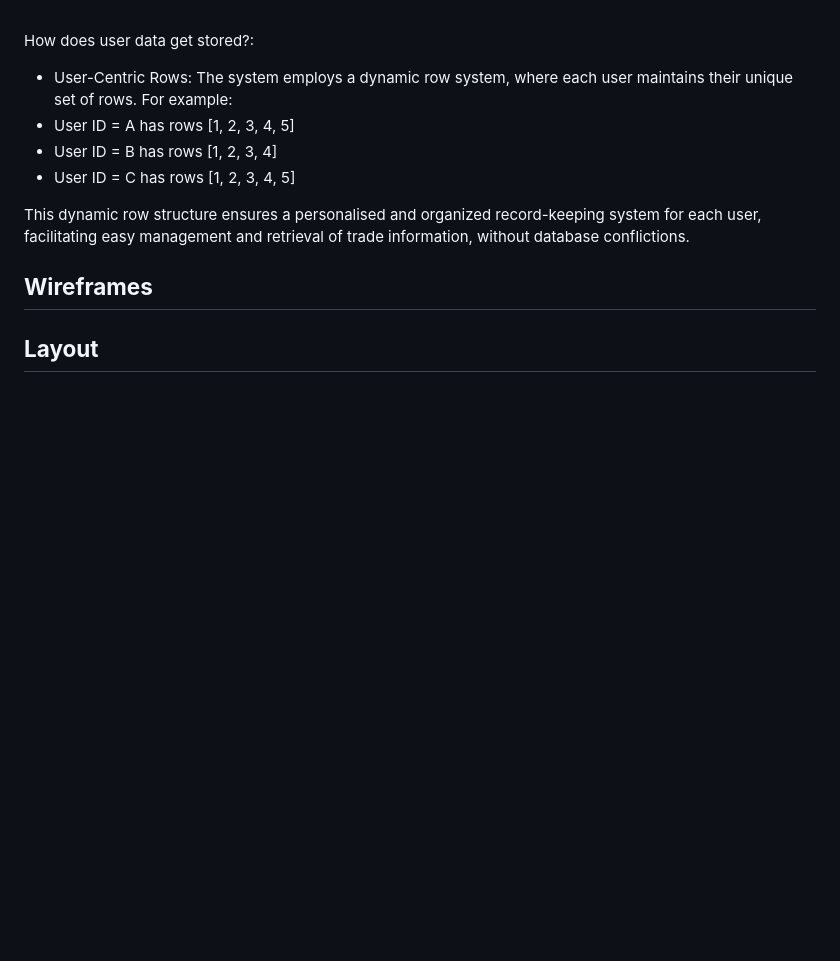
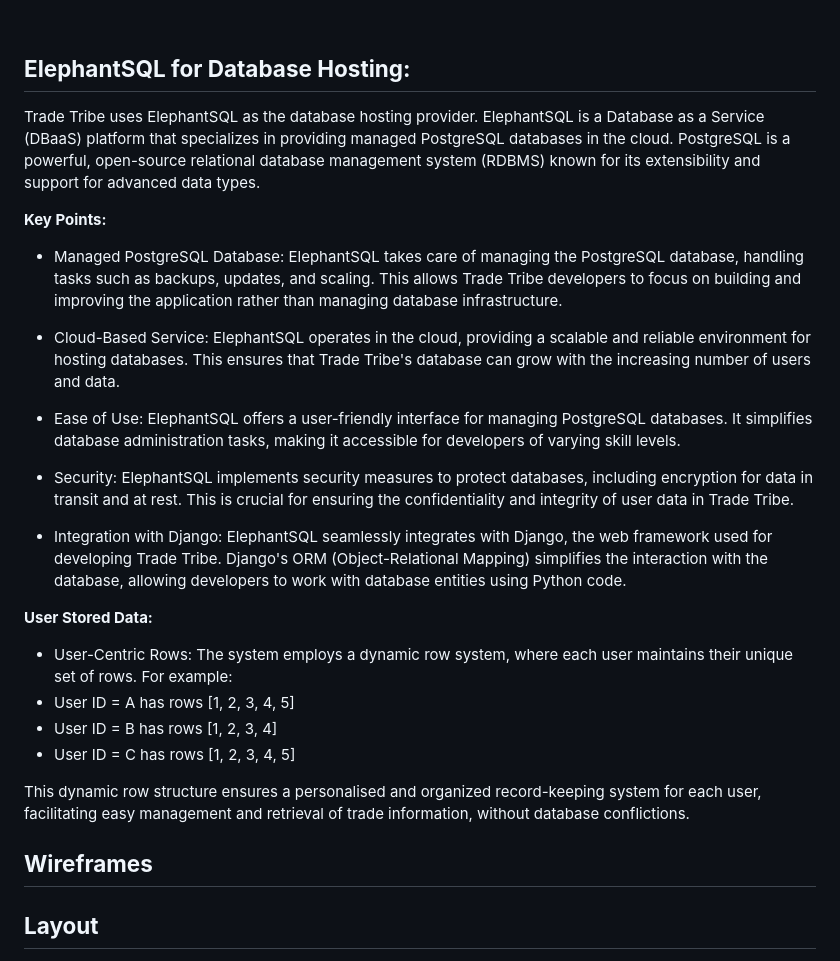
Before and after one commit to Ry-F3/trading-journal, a Markdown page: README.md, the part around the change. Rendered like a GitHub page; blank space fills up the shorter version.

Commit message:
Readme: update Models section

```diff
--- a/README.md
+++ b/README.md
@@ -137,16 +137,29 @@ In essence, while trading styles and preferences may vary, the commitment to pro
 
 <br>
 
-How does user data get stored?:
+## **ElephantSQL for Database Hosting:**
+
+Trade Tribe uses ElephantSQL as the database hosting provider. ElephantSQL is a Database as a Service (DBaaS) platform that specializes in providing managed PostgreSQL databases in the cloud. PostgreSQL is a powerful, open-source relational database management system (RDBMS) known for its extensibility and support for advanced data types.
+
+**Key Points:**
+
+* Managed PostgreSQL Database: ElephantSQL takes care of managing the PostgreSQL database, handling tasks such as backups, updates, and scaling. This allows Trade Tribe developers to focus on building and improving the application rather than managing database infrastructure.
+
+* Cloud-Based Service: ElephantSQL operates in the cloud, providing a scalable and reliable environment for hosting databases. This ensures that Trade Tribe's database can grow with the increasing number of users and data.
+
+* Ease of Use: ElephantSQL offers a user-friendly interface for managing PostgreSQL databases. It simplifies database administration tasks, making it accessible for developers of varying skill levels.
+
+* Security: ElephantSQL implements security measures to protect databases, including encryption for data in transit and at rest. This is crucial for ensuring the confidentiality and integrity of user data in Trade Tribe.
+
+* Integration with Django: ElephantSQL seamlessly integrates with Django, the web framework used for developing Trade Tribe. Django's ORM (Object-Relational Mapping) simplifies the interaction with the database, allowing developers to work with database entities using Python code.
+
+**User Stored Data:**
 * User-Centric Rows: The system employs a dynamic row system, where each user maintains their unique set of rows. For example:
 * User ID = A has rows [1, 2, 3, 4, 5]
 * User ID = B has rows [1, 2, 3, 4]
 * User ID = C has rows [1, 2, 3, 4, 5]
 
 This dynamic row structure ensures a personalised and organized record-keeping system for each user, facilitating easy management and retrieval of trade information, without database conflictions.
-
-
-
 
 ## **Wireframes**
 
```
